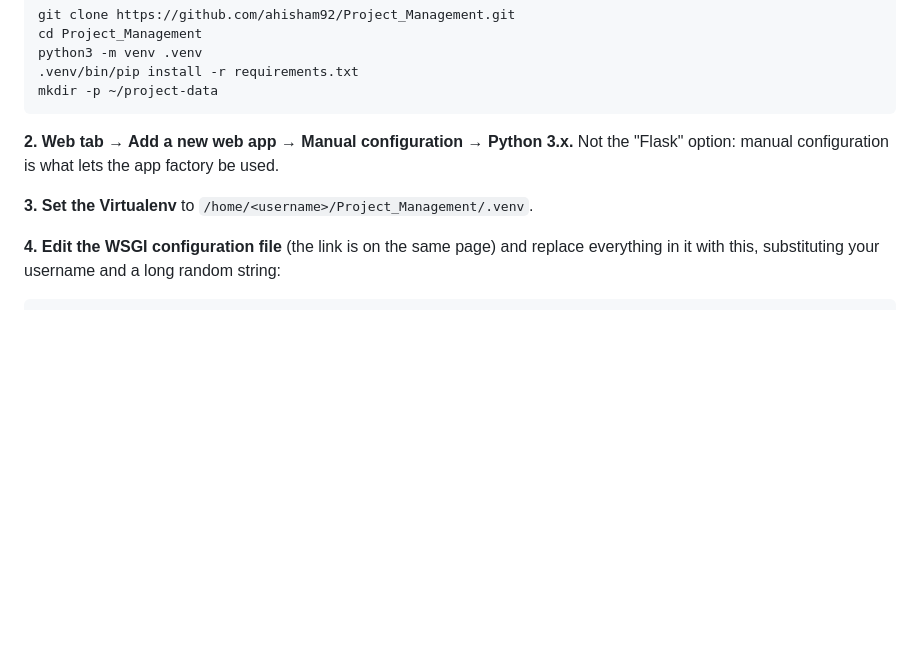
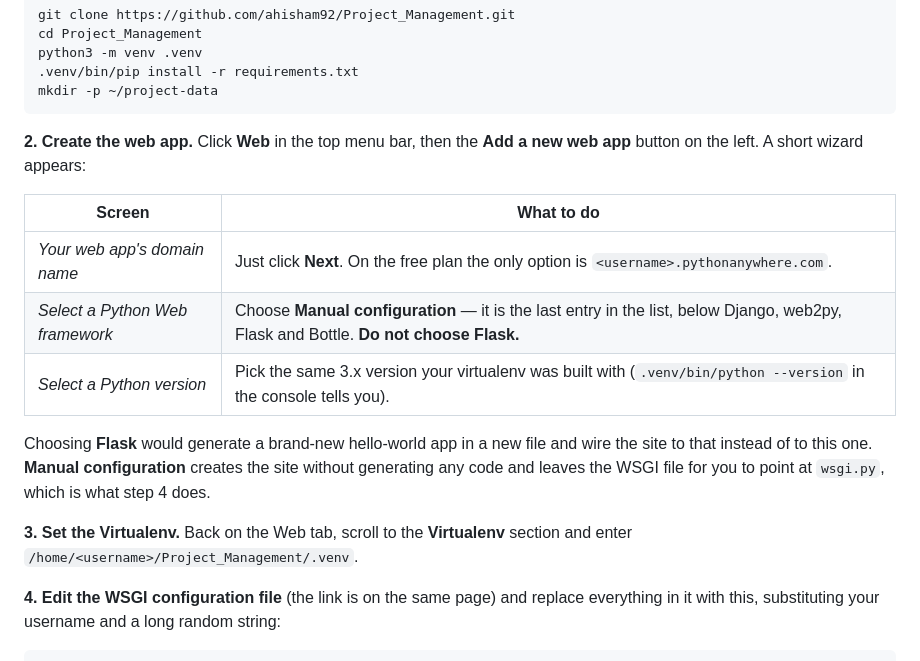
Before and after one commit to ahisham92/Project_Management, a Markdown page: README.md, the part around the change. GitHub-like rendering; blank space fills up the shorter version.

Commit message:
Spell out the PythonAnywhere web app wizard
"Web tab → Add a new web app → Manual configuration → Python 3.x" assumed
familiarity with a wizard the reader has not seen. The README now names each
screen, says where the Manual configuration entry sits in the framework list,
and explains what choosing Flask instead would do: generate a hello-world app
and point the site at that rather than at this one.

Co-Authored-By: Claude Opus 5 <noreply@anthropic.com>
Claude-Session: https://claude.ai/code/session_01Qme7nKu2TMopC4uw5cFkaU

````diff
--- a/README.md
+++ b/README.md
@@ -296,10 +296,21 @@ python3 -m venv .venv
 mkdir -p ~/project-data
 ```
 
-**2. Web tab → Add a new web app → Manual configuration → Python 3.x.** Not the "Flask" option:
-manual configuration is what lets the app factory be used.
+**2. Create the web app.** Click **Web** in the top menu bar, then the **Add a new web app**
+button on the left. A short wizard appears:
 
-**3. Set the Virtualenv** to `/home/<username>/Project_Management/.venv`.
+| Screen | What to do |
+|---|---|
+| *Your web app's domain name* | Just click **Next**. On the free plan the only option is `<username>.pythonanywhere.com`. |
+| *Select a Python Web framework* | Choose **Manual configuration** — it is the last entry in the list, below Django, web2py, Flask and Bottle. **Do not choose Flask.** |
+| *Select a Python version* | Pick the same 3.x version your virtualenv was built with (`.venv/bin/python --version` in the console tells you). |
+
+Choosing **Flask** would generate a brand-new hello-world app in a new file and wire the site
+to that instead of to this one. **Manual configuration** creates the site without generating any
+code and leaves the WSGI file for you to point at `wsgi.py`, which is what step 4 does.
+
+**3. Set the Virtualenv.** Back on the Web tab, scroll to the **Virtualenv** section and enter
+`/home/<username>/Project_Management/.venv`.
 
 **4. Edit the WSGI configuration file** (the link is on the same page) and replace everything
 in it with this, substituting your username and a long random string:
````
